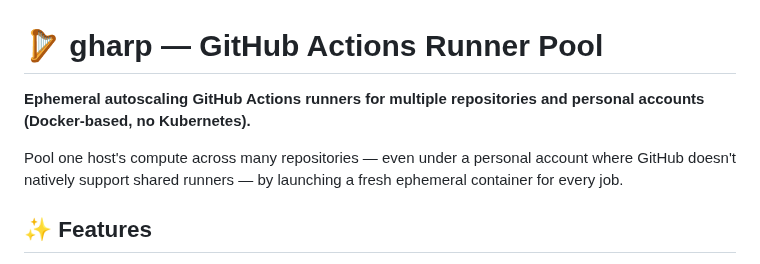
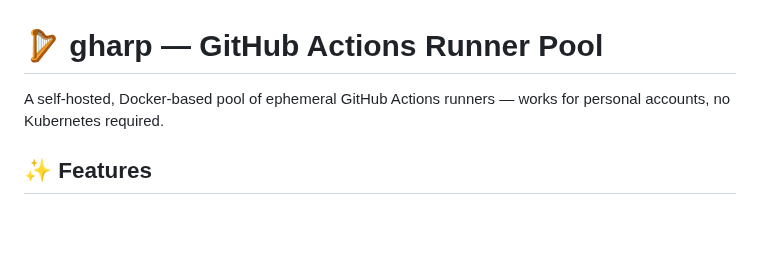
Before and after one commit to muhac/actions-runner-pool, a Markdown page: README.md, the part around the change. Rendered like a GitHub page; blank space fills up the shorter version.

Commit message:
docs(README): collapse intro to a single tagline above Features

```diff
--- a/README.md
+++ b/README.md
@@ -1,10 +1,6 @@
 # 🪉 gharp — GitHub Actions Runner Pool
 
-**Ephemeral autoscaling GitHub Actions runners for multiple repositories and personal accounts (Docker-based, no Kubernetes).**
-
-Pool one host's compute across many repositories — even under a personal
-account where GitHub doesn't natively support shared runners — by
-launching a fresh ephemeral container for every job.
+A self-hosted, Docker-based pool of ephemeral GitHub Actions runners — works for personal accounts, no Kubernetes required.
 
 ## ✨ Features
 
```
